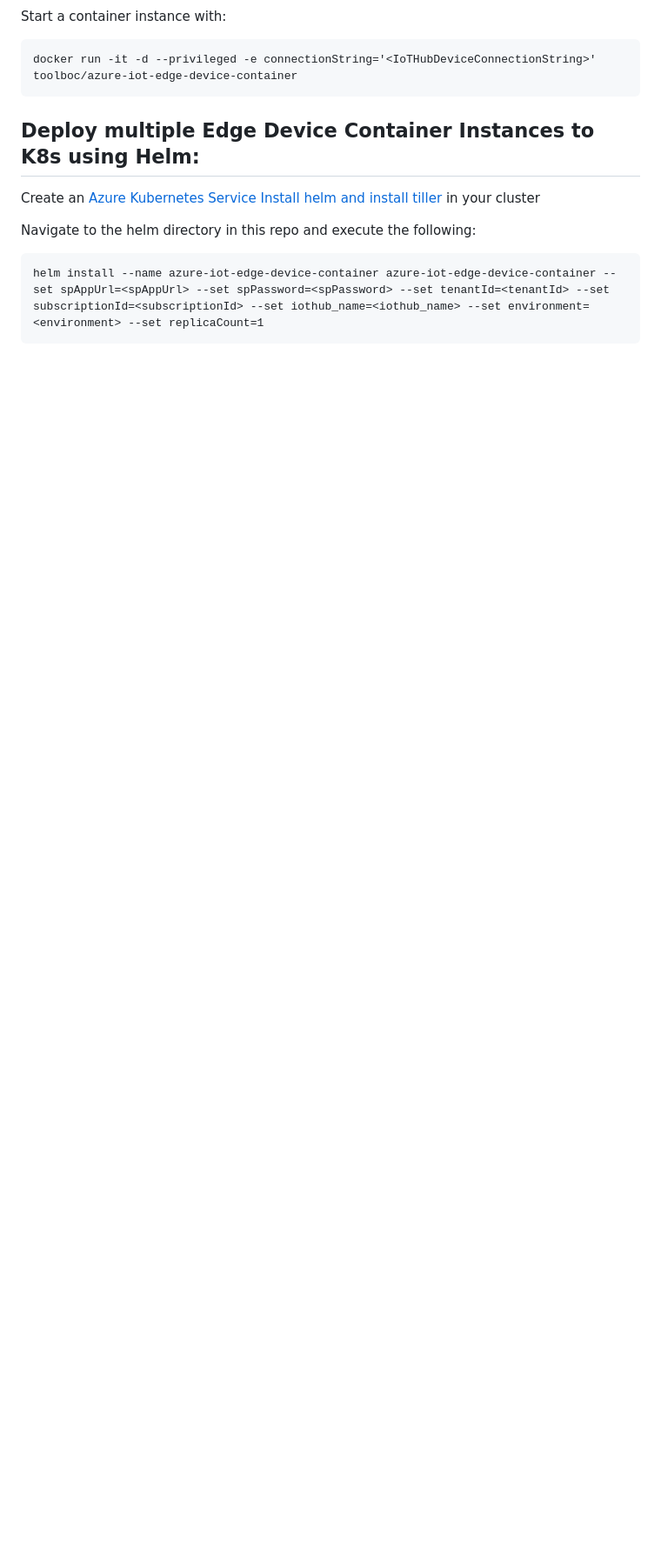
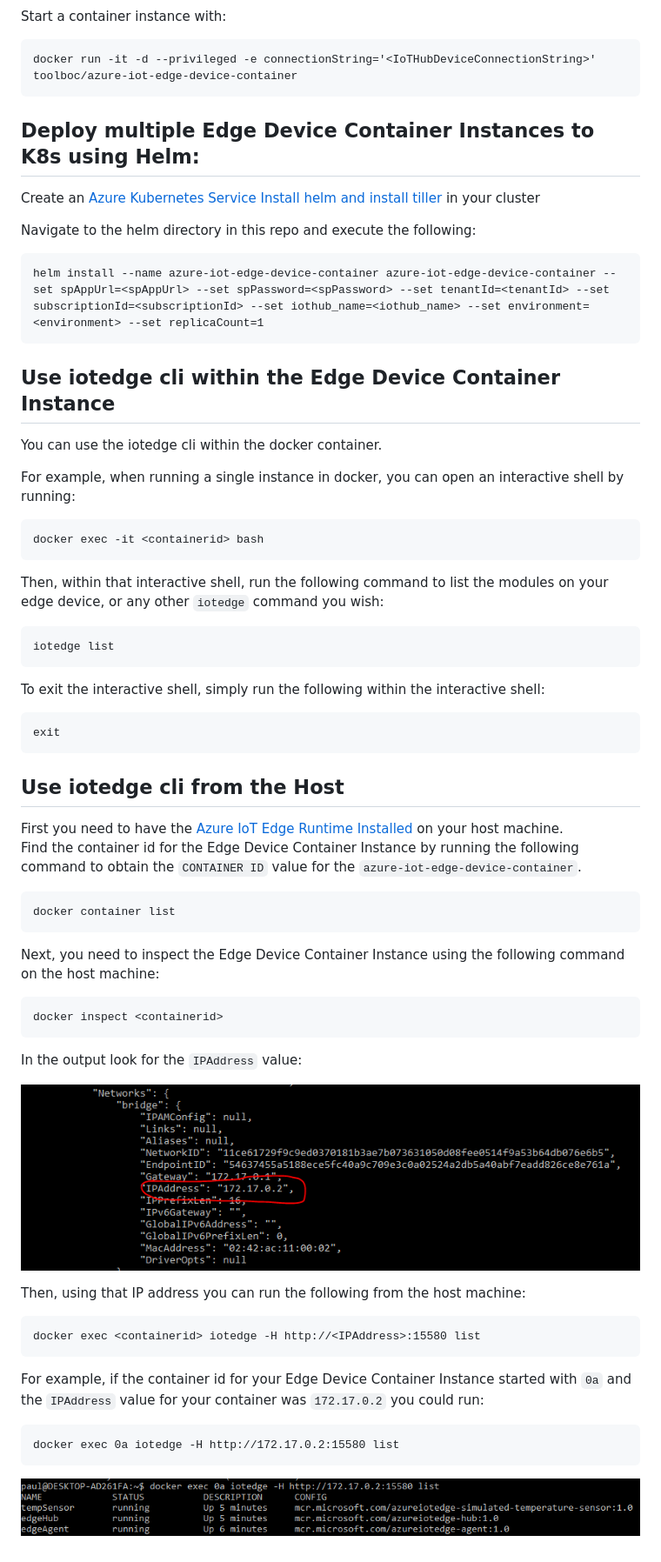
Before and after one commit to toolboc/azure-iot-edge-device-container, a Markdown page: README.md, the part around the change. Shown: that part at 87% size. Rendered like a GitHub page; pictures changed too: Content/InspectContainerIpAddress.png (added), Content/IoTEdgeListResult.png (added); blank space fills up the shorter version.

Commit message:
Updated readme docs

````diff
--- a/README.md
+++ b/README.md
@@ -68,3 +68,58 @@ Create an [Azure Kubernetes Service](https://docs.microsoft.com/en-us/azure/aks/
 Navigate to the helm directory in this repo and execute the following:
 
     helm install --name azure-iot-edge-device-container azure-iot-edge-device-container --set spAppUrl=<spAppUrl> --set spPassword=<spPassword> --set tenantId=<tenantId> --set subscriptionId=<subscriptionId> --set iothub_name=<iothub_name> --set environment=<environment> --set replicaCount=1
+
+## Use iotedge cli within the Edge Device Container Instance
+
+You can use the iotedge cli within the docker container.
+
+For example, when running a single instance in docker, you can open an interactive shell by running:
+
+```
+docker exec -it <containerid> bash
+```
+
+Then, within that interactive shell, run the following command to list the modules on your edge device, or any other `iotedge` command you wish:
+
+```
+iotedge list
+```
+
+To exit the interactive shell, simply run the following within the interactive shell:
+
+```
+exit
+```
+
+## Use iotedge cli from the Host
+
+First you need to have the [Azure IoT Edge Runtime Installed](https://docs.microsoft.com/en-us/azure/iot-edge/how-to-install-iot-edge-linux) on your host machine.
+Find the container id for the Edge Device Container Instance by running the following command to obtain the `CONTAINER ID` value for the `azure-iot-edge-device-container`.
+
+```
+docker container list
+```
+
+Next, you need to inspect the Edge Device Container Instance using the following command on the host machine:
+
+```
+docker inspect <containerid>
+```
+
+In the output look for the `IPAddress` value:
+
+![IPAddress](https://raw.githubusercontent.com/toolboc/azure-iot-edge-device-container/master/Content/InspectContainerIpAddress.png)
+
+Then, using that IP address you can run the following from the host machine:
+
+```
+docker exec <containerid> iotedge -H http://<IPAddress>:15580 list
+```
+
+For example, if the container id for your Edge Device Container Instance started with `0a` and the `IPAddress` value for your container was `172.17.0.2` you could run:
+
+```
+docker exec 0a iotedge -H http://172.17.0.2:15580 list
+```
+
+![iotedge list](https://raw.githubusercontent.com/toolboc/azure-iot-edge-device-container/master/Content/IoTEdgeListResult.png)
````
